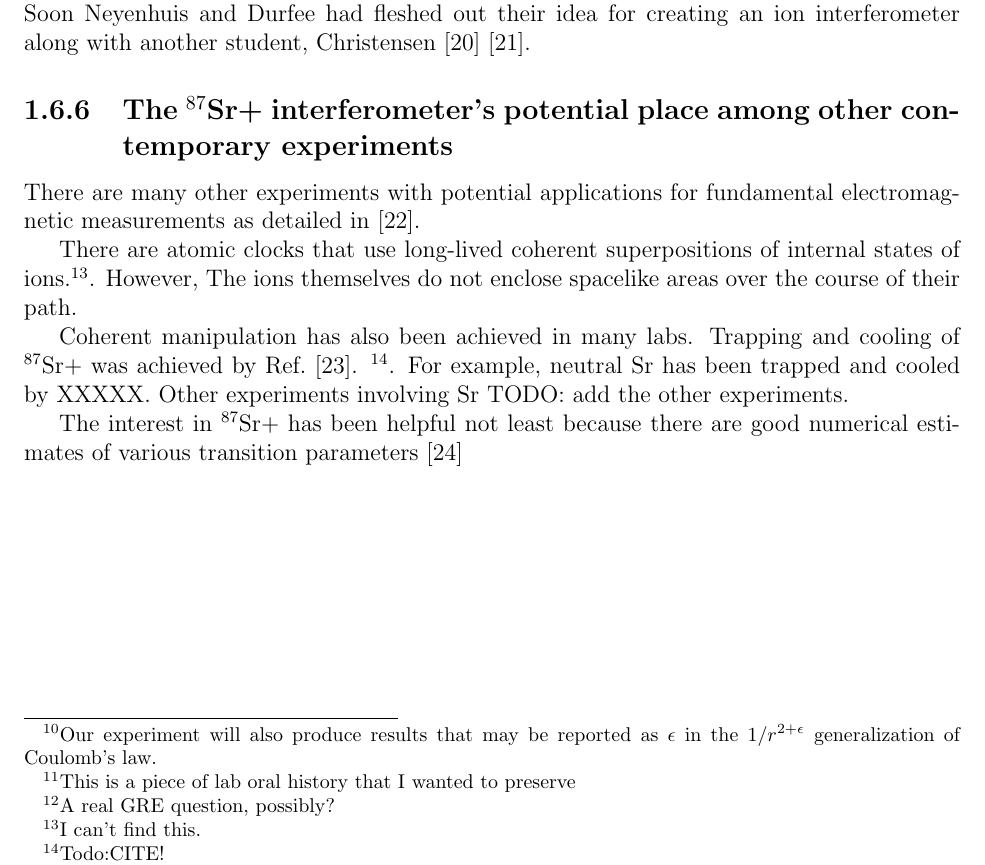
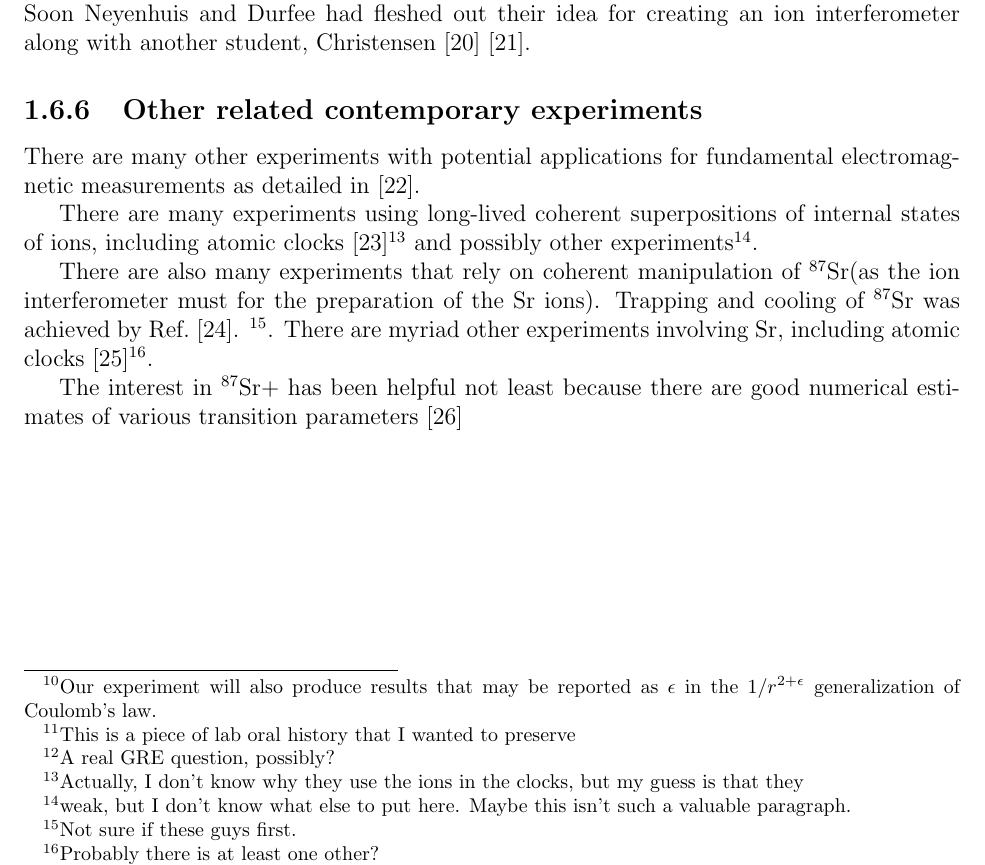
Before and after one commit to jlarchibald/masters_thesis, a LaTeX thesis (masterTHESIS/Thesis.tex, which reads masterTHESIS/historicalOverviewAndMotivation.tex): part of page 9 of 61, cut so that both start at the same text. Compiled offline with pdfLaTeX.

Commit message:
from last night, work on historical part

```diff
--- a/masterTHESIS/historicalOverviewAndMotivation.tex
+++ b/masterTHESIS/historicalOverviewAndMotivation.tex
@@ -41,13 +41,13 @@ The second way in which our experiment is related to Cavendish's is that it seek
 In fact, Cavendish's experiment directly inspired our experiment\footnote{This is a piece of lab oral history that I wanted to preserve}. A former student in the lab, Brian Neyenhuis, came across a practice GRE question\footnote{A real GRE question, possibly?} about the best laboratory measurements to date confirming Coulomb's law. It turned out that these were a variation on Cavendish's method. The key limiting factor in all cases was the experimenter's ability to measure small electric fields inside the conducting shell. Neyenhuis started investigating the use of atomic physics techniques to improve these measurements. Soon Neyenhuis and Durfee had fleshed out their idea for creating an ion interferometer along with another student, Christensen \cite{NeyenhuisIon}\cite{christensen_arxiv_calcs}.
 
 
-\subsection{The $^{87}$Sr+ interferometer's potential place among other contemporary experiments}
+\subsection{Other related contemporary experiments}
 
 There are many other experiments with potential applications for fundamental electromagnetic measurements as detailed in \cite{PhotonMassSurvey}.
 
-There are atomic clocks that use long-lived coherent superpositions of internal states of ions.\footnote{I can't find this. }. However, The ions themselves do not enclose spacelike areas over the course of their path.
+There are many experiments using long-lived coherent superpositions of internal states of ions, including atomic clocks\cite{Rosenband_ion_clock}\footnote{Actually, I don't know why they use the ions in the clocks, but my guess is that they } and possibly other experiments\footnote{weak, but I don't know what else to put here. Maybe this isn't such a valuable paragraph.}.
 
-Coherent manipulation has also been achieved in many labs. Trapping and cooling of $^{87}$Sr+ was achieved by Ref.~\cite{kurosu_trap_sr}. \footnote{Todo:CITE!}. For example, neutral Sr has been trapped and cooled by XXXXX.
-Other experiments involving Sr TODO: add the other experiments.
+There are also many experiments that rely on coherent manipulation of $^{87}$Sr(as the ion interferometer must for the preparation of the Sr ions). Trapping and cooling of $^{87}$Sr was achieved by Ref.~\cite{kurosu_trap_sr}. \footnote{Not sure if these guys first.}.
+There are myriad other experiments involving Sr, including atomic clocks \cite{ludlow_science}\footnote{Probably there is at least one other?}.
 
 The interest in $^{87}$Sr+ has been helpful not least because there are good numerical estimates of various transition parameters \cite{safronovaTheory}
```
Also changed, not shown: masterTHESIS/mybib.bib (+17 -0 lines), 1 other file.
